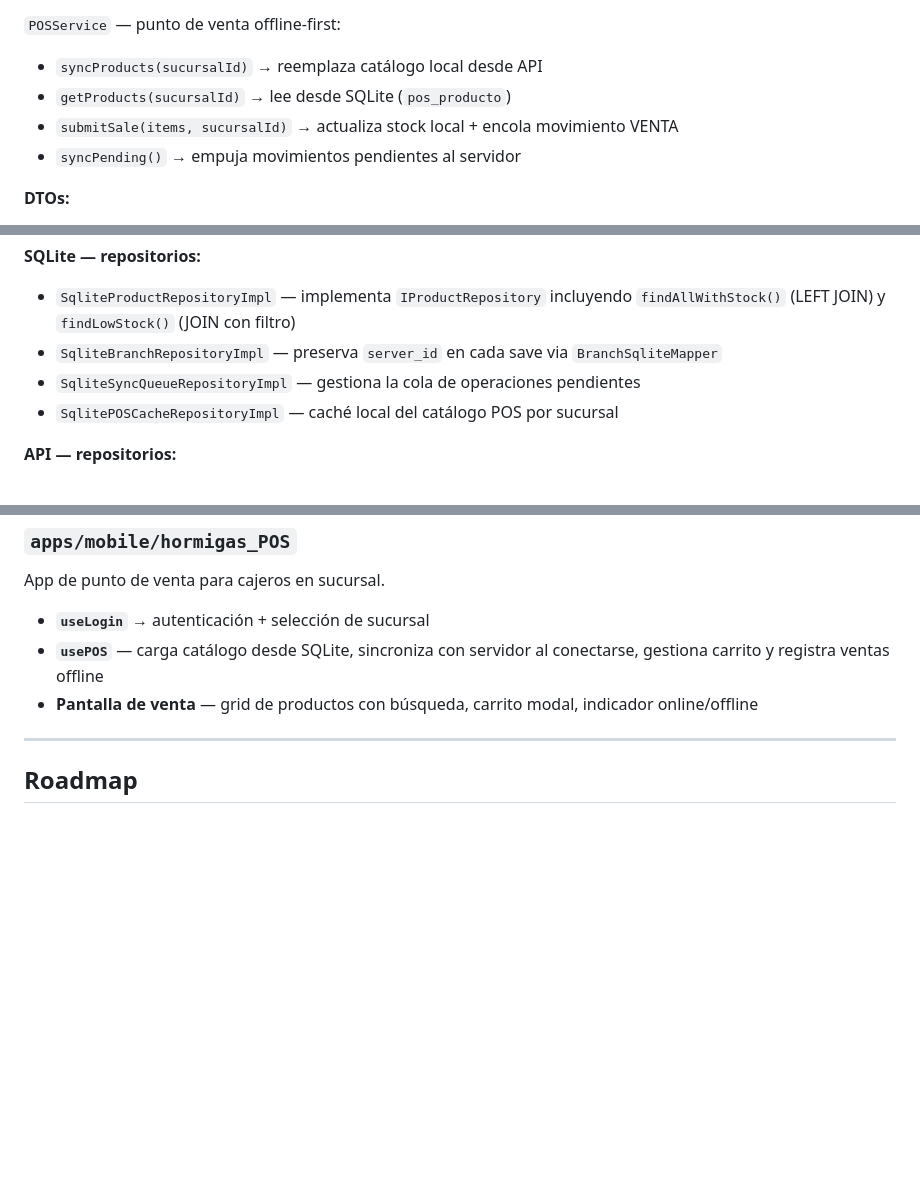
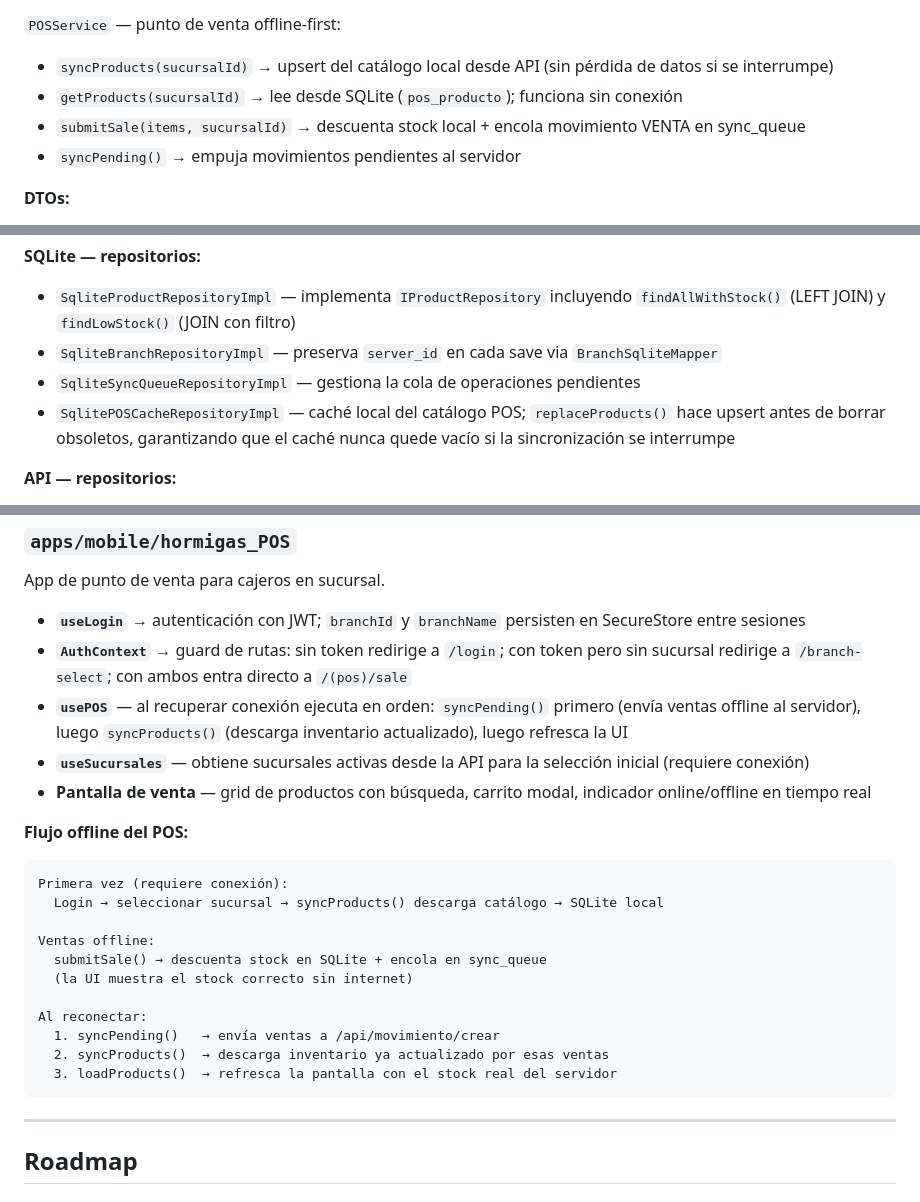
Before and after one commit to Urielxdov/interfaz_hormigas, a Markdown page: README.md, 3 parts joined by grey strips. GitHub-like rendering; blank space fills up the shorter version.

Commit message:
documentacion

````diff
--- a/README.md
+++ b/README.md
@@ -155,9 +155,9 @@ EXPO_PUBLIC_API_URL=http://<ip-del-servidor>:8080
 - `syncPending()` → procesa CREATE y UPDATE de la cola
 
 `POSService` — punto de venta offline-first:
-- `syncProducts(sucursalId)` → reemplaza catálogo local desde API
-- `getProducts(sucursalId)` → lee desde SQLite (`pos_producto`)
-- `submitSale(items, sucursalId)` → actualiza stock local + encola movimiento VENTA
+- `syncProducts(sucursalId)` → upsert del catálogo local desde API (sin pérdida de datos si se interrumpe)
+- `getProducts(sucursalId)` → lee desde SQLite (`pos_producto`); funciona sin conexión
+- `submitSale(items, sucursalId)` → descuenta stock local + encola movimiento VENTA en sync_queue
 - `syncPending()` → empuja movimientos pendientes al servidor
 
 **DTOs:**
@@ -178,7 +178,7 @@ EXPO_PUBLIC_API_URL=http://<ip-del-servidor>:8080
 - `SqliteProductRepositoryImpl` — implementa `IProductRepository` incluyendo `findAllWithStock()` (LEFT JOIN) y `findLowStock()` (JOIN con filtro)
 - `SqliteBranchRepositoryImpl` — preserva `server_id` en cada save via `BranchSqliteMapper`
 - `SqliteSyncQueueRepositoryImpl` — gestiona la cola de operaciones pendientes
-- `SqlitePOSCacheRepositoryImpl` — caché local del catálogo POS por sucursal
+- `SqlitePOSCacheRepositoryImpl` — caché local del catálogo POS; `replaceProducts()` hace upsert antes de borrar obsoletos, garantizando que el caché nunca quede vacío si la sincronización se interrumpe
 
 **API — repositorios:**
 - `ApiProductRepositoryImpl` — `POST /api/producto/nuevo`, `PUT /api/producto/{id}`, `GET /api/producto/`
@@ -207,9 +207,26 @@ App de gestión de inventario para administradores.
 
 App de punto de venta para cajeros en sucursal.
 
-- **`useLogin`** → autenticación + selección de sucursal
-- **`usePOS`** — carga catálogo desde SQLite, sincroniza con servidor al conectarse, gestiona carrito y registra ventas offline
-- **Pantalla de venta** — grid de productos con búsqueda, carrito modal, indicador online/offline
+- **`useLogin`** → autenticación con JWT; `branchId` y `branchName` persisten en SecureStore entre sesiones
+- **`AuthContext`** → guard de rutas: sin token redirige a `/login`; con token pero sin sucursal redirige a `/branch-select`; con ambos entra directo a `/(pos)/sale`
+- **`usePOS`** — al recuperar conexión ejecuta en orden: `syncPending()` primero (envía ventas offline al servidor), luego `syncProducts()` (descarga inventario actualizado), luego refresca la UI
+- **`useSucursales`** — obtiene sucursales activas desde la API para la selección inicial (requiere conexión)
+- **Pantalla de venta** — grid de productos con búsqueda, carrito modal, indicador online/offline en tiempo real
+
+**Flujo offline del POS:**
+```
+Primera vez (requiere conexión):
+  Login → seleccionar sucursal → syncProducts() descarga catálogo → SQLite local
+
+Ventas offline:
+  submitSale() → descuenta stock en SQLite + encola en sync_queue
+  (la UI muestra el stock correcto sin internet)
+
+Al reconectar:
+  1. syncPending()   → envía ventas a /api/movimiento/crear
+  2. syncProducts()  → descarga inventario ya actualizado por esas ventas
+  3. loadProducts()  → refresca la pantalla con el stock real del servidor
+```
 
 ---
 
````
Also changed, not shown: other parts of README.md (+4 -0 lines).
